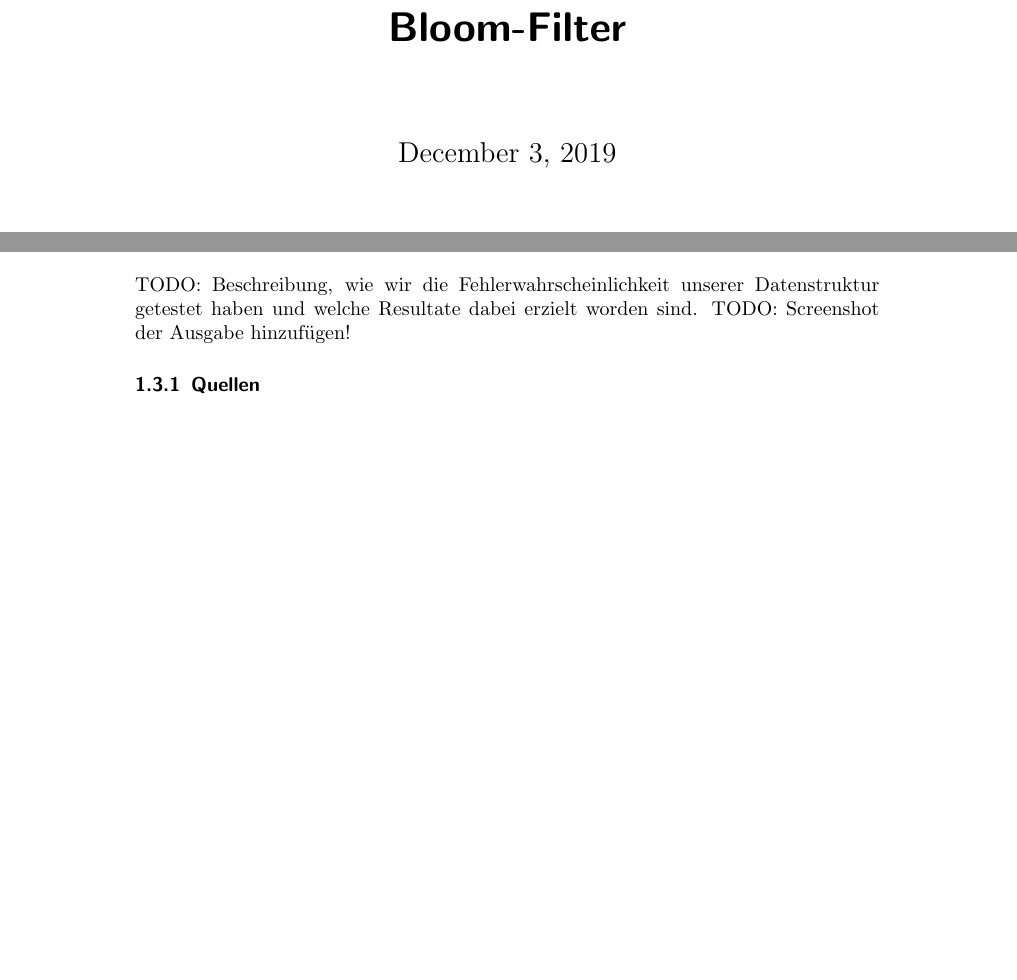
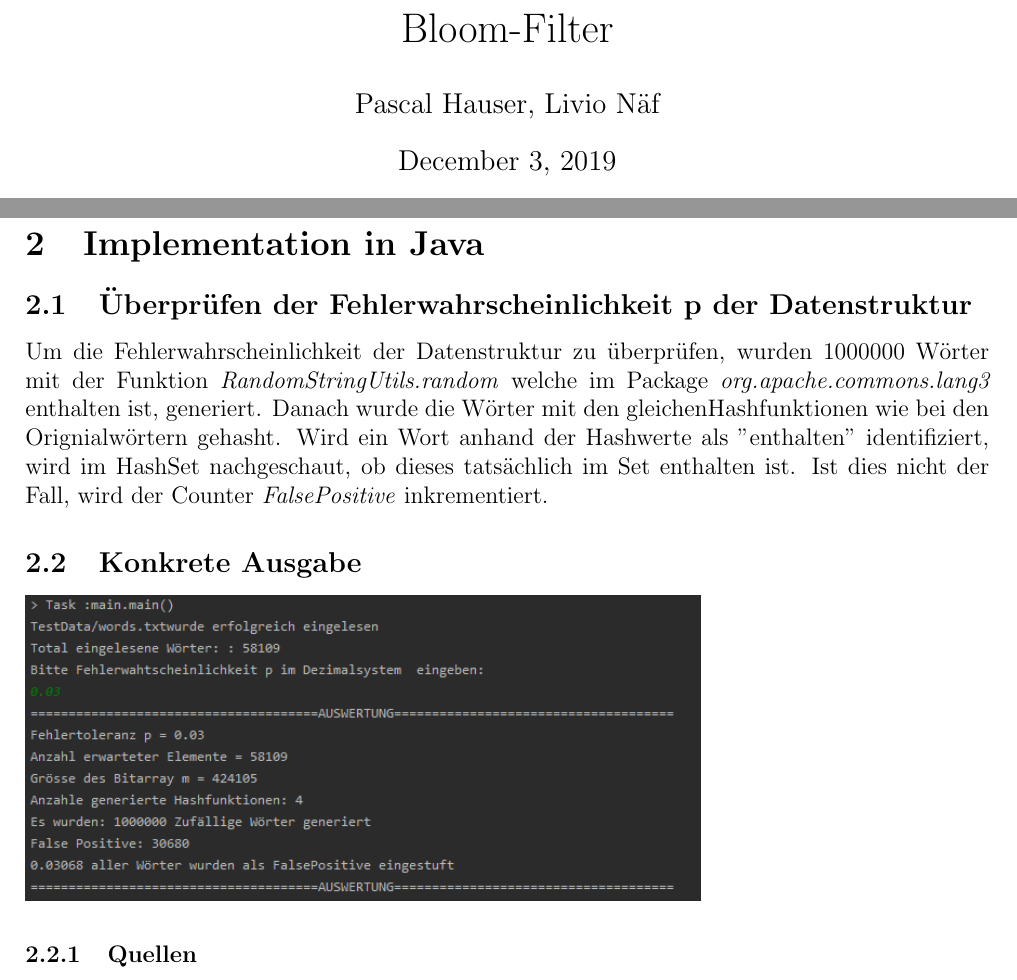
Before and after one commit to hapa96/Bloom-Filter, a LaTeX document (Latex/Zusammenfassung.tex): two parts of pages 1 and 2 of 2, joined at a grey line, cut so that both start at the same text, the shorter picture padded with empty space. Compiled offline with pdfLaTeX.

Commit message:
Changed the Latex file

```diff
--- a/Latex/Zusammenfassung.tex
+++ b/Latex/Zusammenfassung.tex
@@ -1,5 +1,8 @@
-\documentclass[10 pt]{scrartcl}
+\documentclass[12 pt]{article}
 \usepackage{hyperref}
+\usepackage[a4paper, left=2cm, right=2cm, top=2cm, bottom=2cm]{geometry}
+\usepackage{graphicx}
+\author{Pascal Hauser, Livio Näf}
 \title{Bloom-Filter}
 \begin{document}
 \maketitle
@@ -24,9 +26,13 @@ Man kann 100 Prozent sicher sein, dass ein Wert nicht vorkommt, wenn dies der Bl
     \item{Bloomfilter können von Nutzen sein, wenn sensible Daten gespeichert werden sollen. Beispielsweise kann das Verfahren dazu verwendet werden, um bei einer Fahndung sicher auszuschliessen, dass eine gerade überprüfte Person gesucht wird, ohne dabei Personendaten im Klartext vorhalten zu müssen.}
     \item{Google Chrome prüft anhand eines Bloomfilters mit den Signaturen gefährlicher Webseiten bereits bei der Eingabe der URL, ob diese im Filter enthalten und somit gefährlich ist.}
 \end{itemize}
-TODO: Beschreibung, wie wir die Fehlerwahrscheinlichkeit unserer Datenstruktur getestet haben und welche Resultate dabei erzielt worden sind.
-TODO: Screenshot der Ausgabe hinzufügen!
-\subsubsection[]{Quellen}
+\pagebreak
+\section{Implementation in Java}
+\subsection{Überprüfen der Fehlerwahrscheinlichkeit p der Datenstruktur}
+Um die Fehlerwahrscheinlichkeit der Datenstruktur zu überprüfen, wurden 1000000 Wörter mit der Funktion \emph{RandomStringUtils.random} welche im Package \emph{org.apache.commons.lang3} enthalten ist, generiert. Danach wurde die Wörter mit den gleichenHashfunktionen wie bei den Orignialwörtern gehasht. Wird ein Wort anhand der Hashwerte als "enthalten" identifiziert, wird im HashSet nachgeschaut, ob dieses tatsächlich im Set enthalten ist. Ist dies nicht der Fall, wird der Counter \emph{FalsePositive} inkrementiert.
+\subsection{Konkrete Ausgabe}
+\includegraphics[width=0.7\textwidth]{Ausgabe_Java.png}
+\subsubsection{Quellen}
 https://www.youtube.com/watch?v=bEmBh1HtYrw
 \linebreak https://de.wikipedia.org/wiki/Bloomfilter
 \end{document}
```
Also changed, not shown: Latex/Ausgabe_Java.PNG (added), Latex/Zusammenfassung.pdf (added), Latex/Zusammenfassung.tex (3 more changed lines), 6 other files.
